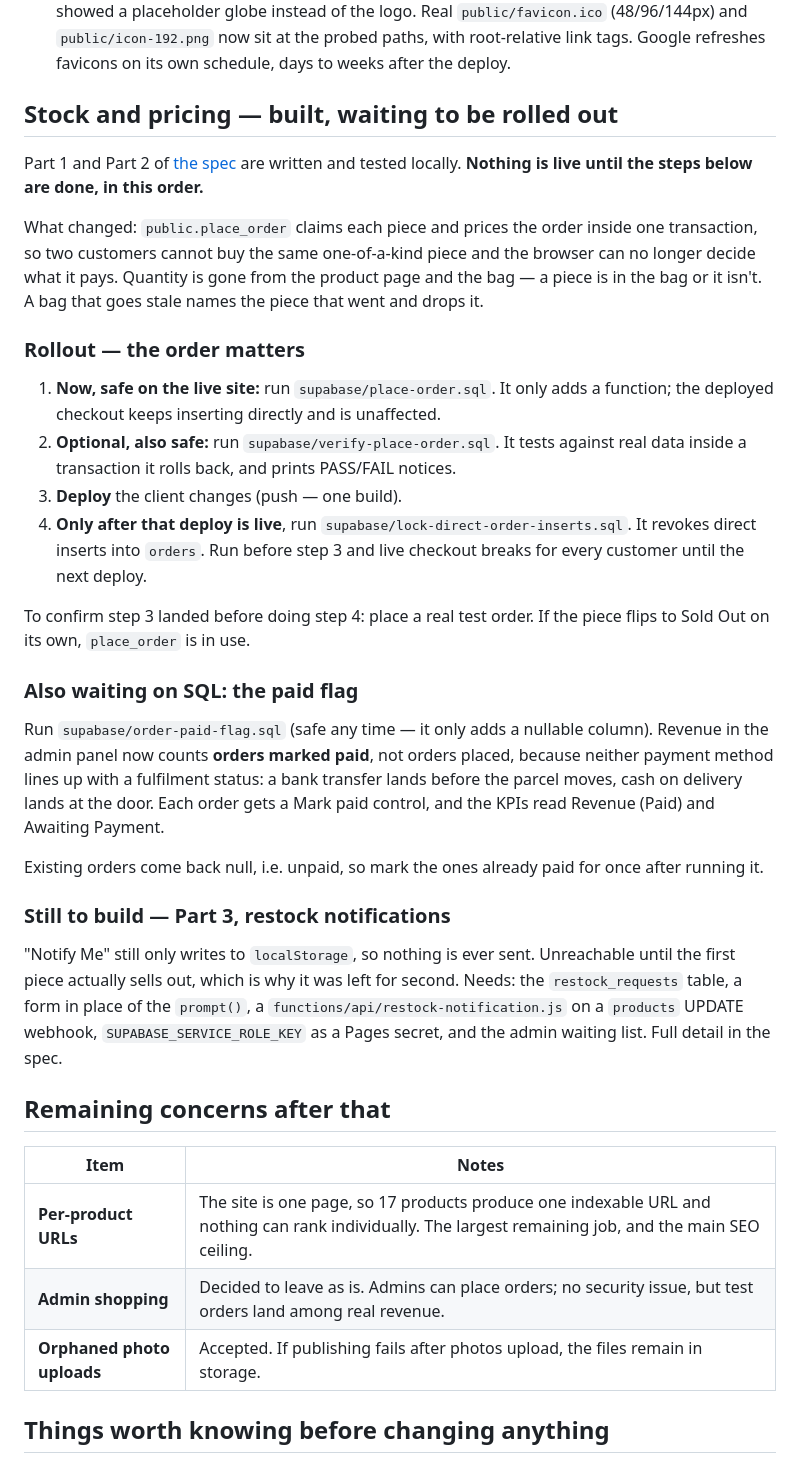
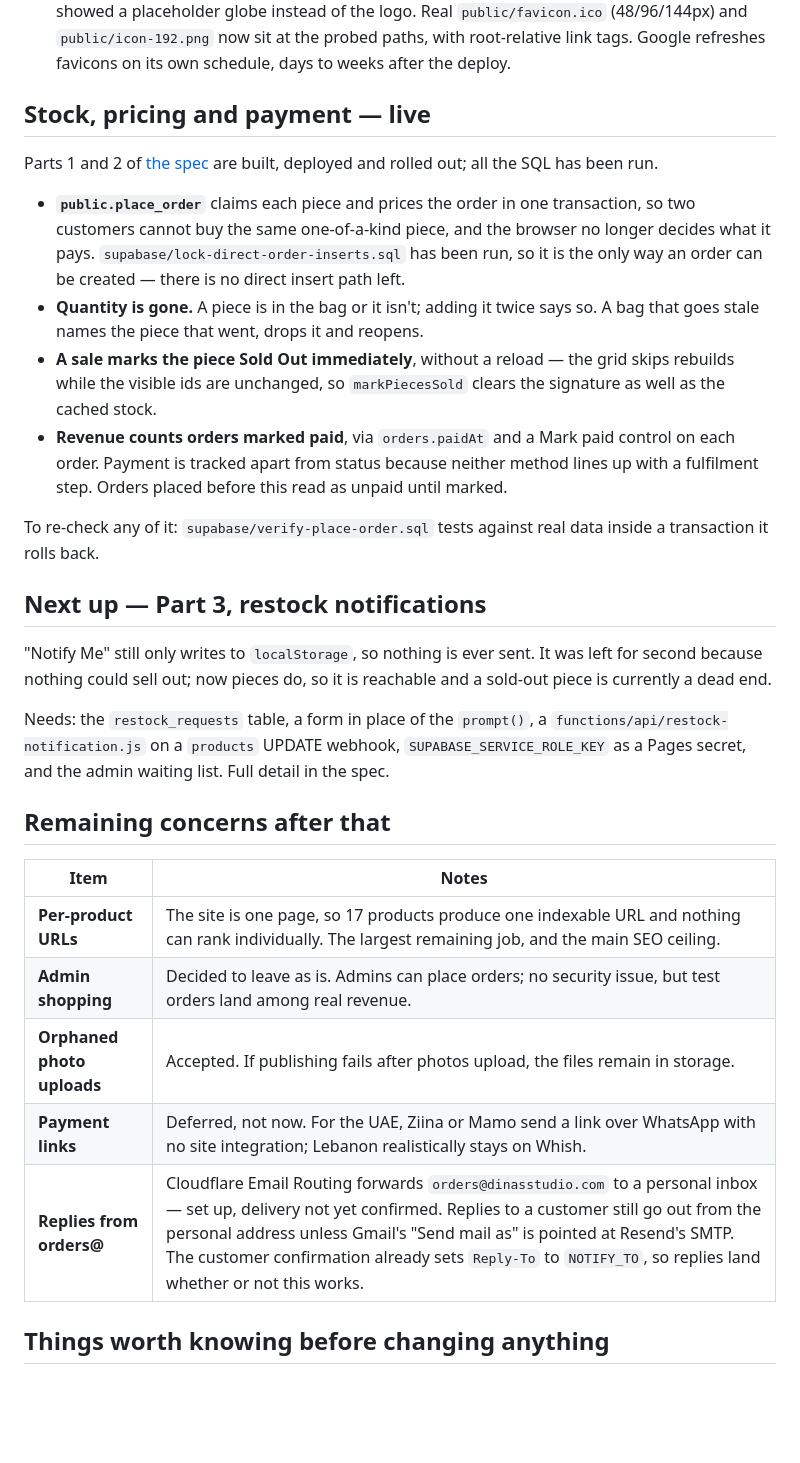
Before and after one commit to mchehab04/Dinas-Studio, a Markdown page: docs/REMAINING-WORK.md, the part around the change. Rendered like a GitHub page; blank space fills up the shorter version.

Commit message:
Record the stock and payment rollout as done
Co-Authored-By: Claude Opus 5 <noreply@anthropic.com>

```diff
--- a/docs/REMAINING-WORK.md
+++ b/docs/REMAINING-WORK.md
@@ -31,30 +31,22 @@ Full migration record: [`CLOUDFLARE-MIGRATION.md`](CLOUDFLARE-MIGRATION.md).
 - [x] **`public/404.html` added.** Unknown paths now return a real 404 instead of the homepage with a 200.
 - [x] **Favicon.** `/favicon.ico` was answered by the SPA fallback — HTML with a 200 — so Google showed a placeholder globe instead of the logo. Real `public/favicon.ico` (48/96/144px) and `public/icon-192.png` now sit at the probed paths, with root-relative link tags. Google refreshes favicons on its own schedule, days to weeks after the deploy.
 
-## Stock and pricing — built, waiting to be rolled out
+## Stock, pricing and payment — live
 
-Part 1 and Part 2 of [the spec](superpowers/specs/2026-09-17-stock-and-restock-design.md) are written and tested locally. **Nothing is live until the steps below are done, in this order.**
+Parts 1 and 2 of [the spec](superpowers/specs/2026-09-17-stock-and-restock-design.md) are built, deployed and rolled out; all the SQL has been run.
 
-What changed: `public.place_order` claims each piece and prices the order inside one transaction, so two customers cannot buy the same one-of-a-kind piece and the browser can no longer decide what it pays. Quantity is gone from the product page and the bag — a piece is in the bag or it isn't. A bag that goes stale names the piece that went and drops it.
+- **`public.place_order`** claims each piece and prices the order in one transaction, so two customers cannot buy the same one-of-a-kind piece, and the browser no longer decides what it pays. `supabase/lock-direct-order-inserts.sql` has been run, so it is the only way an order can be created — there is no direct insert path left.
+- **Quantity is gone.** A piece is in the bag or it isn't; adding it twice says so. A bag that goes stale names the piece that went, drops it and reopens.
+- **A sale marks the piece Sold Out immediately**, without a reload — the grid skips rebuilds while the visible ids are unchanged, so `markPiecesSold` clears the signature as well as the cached stock.
+- **Revenue counts orders marked paid**, via `orders.paidAt` and a Mark paid control on each order. Payment is tracked apart from status because neither method lines up with a fulfilment step. Orders placed before this read as unpaid until marked.
 
-### Rollout — the order matters
+To re-check any of it: `supabase/verify-place-order.sql` tests against real data inside a transaction it rolls back.
 
-1. **Now, safe on the live site:** run `supabase/place-order.sql`. It only adds a function; the deployed checkout keeps inserting directly and is unaffected.
-2. **Optional, also safe:** run `supabase/verify-place-order.sql`. It tests against real data inside a transaction it rolls back, and prints PASS/FAIL notices.
-3. **Deploy** the client changes (push — one build).
-4. **Only after that deploy is live**, run `supabase/lock-direct-order-inserts.sql`. It revokes direct inserts into `orders`. Run before step 3 and live checkout breaks for every customer until the next deploy.
+## Next up — Part 3, restock notifications
 
-To confirm step 3 landed before doing step 4: place a real test order. If the piece flips to Sold Out on its own, `place_order` is in use.
+"Notify Me" still only writes to `localStorage`, so nothing is ever sent. It was left for second because nothing could sell out; now pieces do, so it is reachable and a sold-out piece is currently a dead end.
 
-### Also waiting on SQL: the paid flag
-
-Run `supabase/order-paid-flag.sql` (safe any time — it only adds a nullable column). Revenue in the admin panel now counts **orders marked paid**, not orders placed, because neither payment method lines up with a fulfilment status: a bank transfer lands before the parcel moves, cash on delivery lands at the door. Each order gets a Mark paid control, and the KPIs read Revenue (Paid) and Awaiting Payment.
-
-Existing orders come back null, i.e. unpaid, so mark the ones already paid for once after running it.
-
-### Still to build — Part 3, restock notifications
-
-"Notify Me" still only writes to `localStorage`, so nothing is ever sent. Unreachable until the first piece actually sells out, which is why it was left for second. Needs: the `restock_requests` table, a form in place of the `prompt()`, a `functions/api/restock-notification.js` on a `products` UPDATE webhook, `SUPABASE_SERVICE_ROLE_KEY` as a Pages secret, and the admin waiting list. Full detail in the spec.
+Needs: the `restock_requests` table, a form in place of the `prompt()`, a `functions/api/restock-notification.js` on a `products` UPDATE webhook, `SUPABASE_SERVICE_ROLE_KEY` as a Pages secret, and the admin waiting list. Full detail in the spec.
 
 ## Remaining concerns after that
 
@@ -63,6 +55,8 @@ Existing orders come back null, i.e. unpaid, so mark the ones already paid for o
 | **Per-product URLs** | The site is one page, so 17 products produce one indexable URL and nothing can rank individually. The largest remaining job, and the main SEO ceiling. |
 | **Admin shopping** | Decided to leave as is. Admins can place orders; no security issue, but test orders land among real revenue. |
 | **Orphaned photo uploads** | Accepted. If publishing fails after photos upload, the files remain in storage. |
+| **Payment links** | Deferred, not now. For the UAE, Ziina or Mamo send a link over WhatsApp with no site integration; Lebanon realistically stays on Whish. |
+| **Replies from orders@** | Cloudflare Email Routing forwards `orders@dinasstudio.com` to a personal inbox — set up, delivery not yet confirmed. Replies to a customer still go out from the personal address unless Gmail's "Send mail as" is pointed at Resend's SMTP. The customer confirmation already sets `Reply-To` to `NOTIFY_TO`, so replies land whether or not this works. |
 
 ## Things worth knowing before changing anything
 
```
